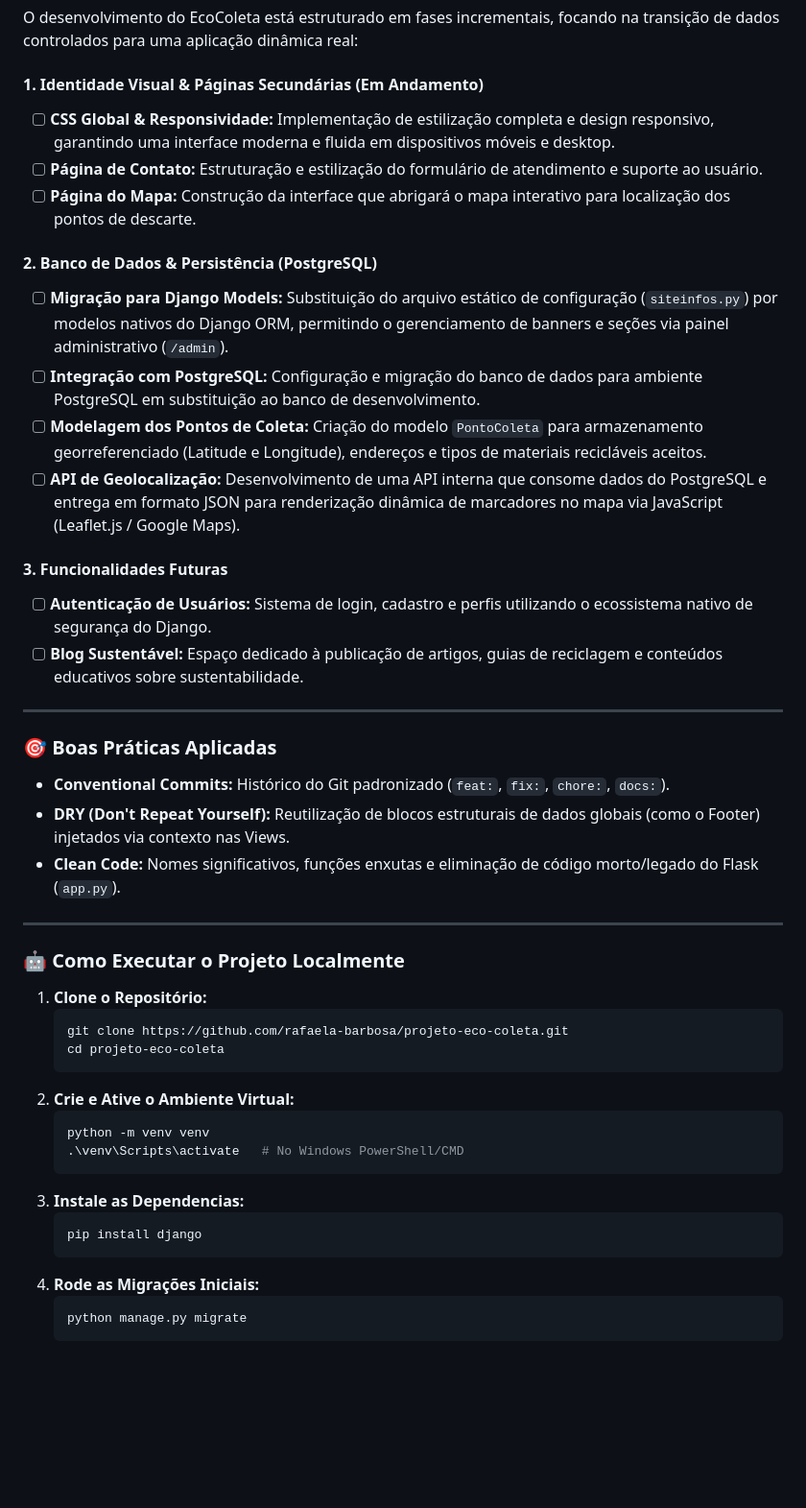
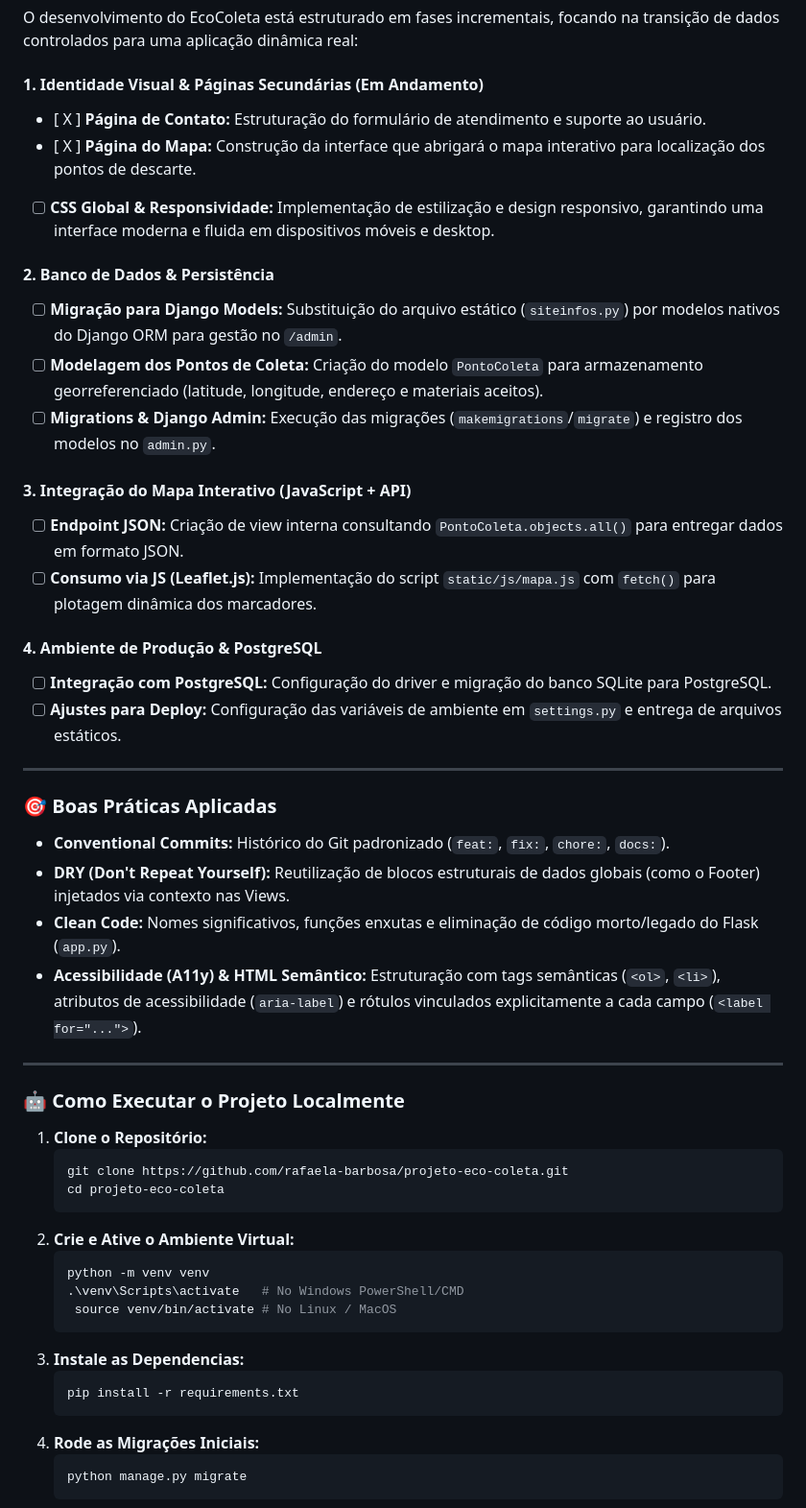
Before and after one commit to rafaela-barbosa/projeto-eco-coleta, a Markdown page: README.md, the part around the change printed below. Shown: that part at 96% size. Drawn GitHub-style; blank space fills up the shorter version.

Commit message:
docs: atualiza roadmap e boas praticas no README

````diff
--- a/README.md
+++ b/README.md
@@ -62,19 +68,22 @@ projeto-eco-coleta/
 O desenvolvimento do EcoColeta está estruturado em fases incrementais, focando na transição de dados controlados para uma aplicação dinâmica real:
 
 ####  1. Identidade Visual & Páginas Secundárias (Em Andamento)
-- [ ] **CSS Global & Responsividade:** Implementação de estilização completa e design responsivo, garantindo uma interface moderna e fluida em dispositivos móveis e desktop.
-- [ ] **Página de Contato:** Estruturação e estilização do formulário de atendimento e suporte ao usuário.
-- [ ] **Página do Mapa:** Construção da interface que abrigará o mapa interativo para localização dos pontos de descarte.
+- [ X ] **Página de Contato:** Estruturação do formulário de atendimento e suporte ao usuário.
+- [ X ] **Página do Mapa:** Construção da interface que abrigará o mapa interativo para localização dos pontos de descarte.
+- [ ] **CSS Global & Responsividade:** Implementação de estilização e design responsivo, garantindo uma interface moderna e fluida em dispositivos móveis e desktop.
 
-####  2. Banco de Dados & Persistência (PostgreSQL)
-- [ ] **Migração para Django Models:** Substituição do arquivo estático de configuração (`siteinfos.py`) por modelos nativos do Django ORM, permitindo o gerenciamento de banners e seções via painel administrativo (`/admin`).
-- [ ] **Integração com PostgreSQL:** Configuração e migração do banco de dados para ambiente PostgreSQL em substituição ao banco de desenvolvimento.
-- [ ] **Modelagem dos Pontos de Coleta:** Criação do modelo `PontoColeta` para armazenamento georreferenciado (Latitude e Longitude), endereços e tipos de materiais recicláveis aceitos.
-- [ ] **API de Geolocalização:** Desenvolvimento de uma API interna que consome dados do PostgreSQL e entrega em formato JSON para renderização dinâmica de marcadores no mapa via JavaScript (Leaflet.js / Google Maps).
+####  2. Banco de Dados & Persistência
+- [ ] **Migração para Django Models:** Substituição do arquivo estático (`siteinfos.py`) por modelos nativos do Django ORM para gestão no `/admin`.
+- [ ] **Modelagem dos Pontos de Coleta:** Criação do modelo `PontoColeta` para armazenamento georreferenciado (latitude, longitude, endereço e materiais aceitos).
+- [ ] **Migrations & Django Admin:** Execução das migrações (`makemigrations`/`migrate`) e registro dos modelos no `admin.py`.
 
-####  3. Funcionalidades Futuras
-- [ ] **Autenticação de Usuários:** Sistema de login, cadastro e perfis utilizando o ecossistema nativo de segurança do Django.
-- [ ] **Blog Sustentável:** Espaço dedicado à publicação de artigos, guias de reciclagem e conteúdos educativos sobre sustentabilidade.
+####  3. Integração do Mapa Interativo (JavaScript + API)
+- [ ] **Endpoint JSON:** Criação de view interna consultando `PontoColeta.objects.all()` para entregar dados em formato JSON.
+- [ ] **Consumo via JS (Leaflet.js):** Implementação do script `static/js/mapa.js` com `fetch()` para plotagem dinâmica dos marcadores.
+
+####  4. Ambiente de Produção & PostgreSQL
+- [ ] **Integração com PostgreSQL:** Configuração do driver e migração do banco SQLite para PostgreSQL.
+- [ ] **Ajustes para Deploy:** Configuração das variáveis de ambiente em `settings.py` e entrega de arquivos estáticos.
 
 ---
 
@@ -83,6 +92,7 @@ O desenvolvimento do EcoColeta está estruturado em fases incrementais, focando
 * **Conventional Commits:** Histórico do Git padronizado (`feat:`, `fix:`, `chore:`, `docs:`).
 * **DRY (Don't Repeat Yourself):** Reutilização de blocos estruturais de dados globais (como o Footer) injetados via contexto nas Views.
 * **Clean Code:** Nomes significativos, funções enxutas e eliminação de código morto/legado do Flask (`app.py`).
+* **Acessibilidade (A11y) & HTML Semântico:** Estruturação com tags semânticas (`<ol>`, `<li>`), atributos de acessibilidade (`aria-label`) e rótulos vinculados explicitamente a cada campo (`<label for="...">`).
 
 ---
 
@@ -96,9 +106,10 @@ O desenvolvimento do EcoColeta está estruturado em fases incrementais, focando
    ```bash
    python -m venv venv
    .\venv\Scripts\activate   # No Windows PowerShell/CMD
+    source venv/bin/activate # No Linux / MacOS
 3. **Instale as Dependencias:**
    ```bash
-   pip install django
+   pip install -r requirements.txt
 4. **Rode as Migrações Iniciais:**
    ```bash
    python manage.py migrate
````
Also changed, not shown: other parts of README.md (+7 -1 lines).
